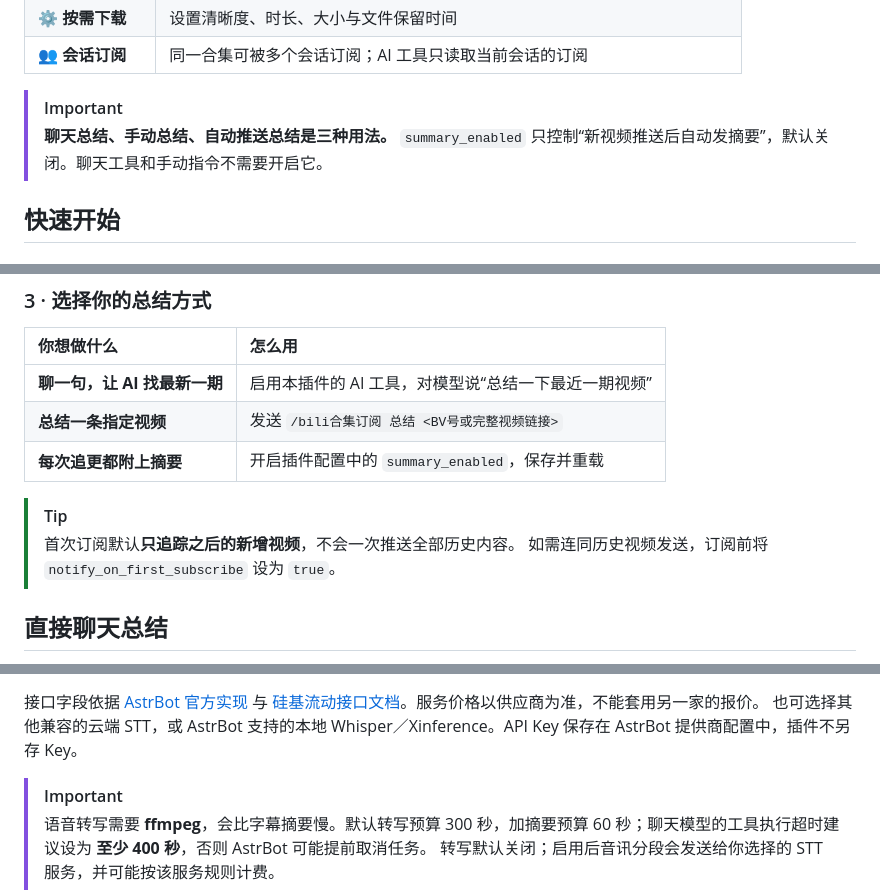
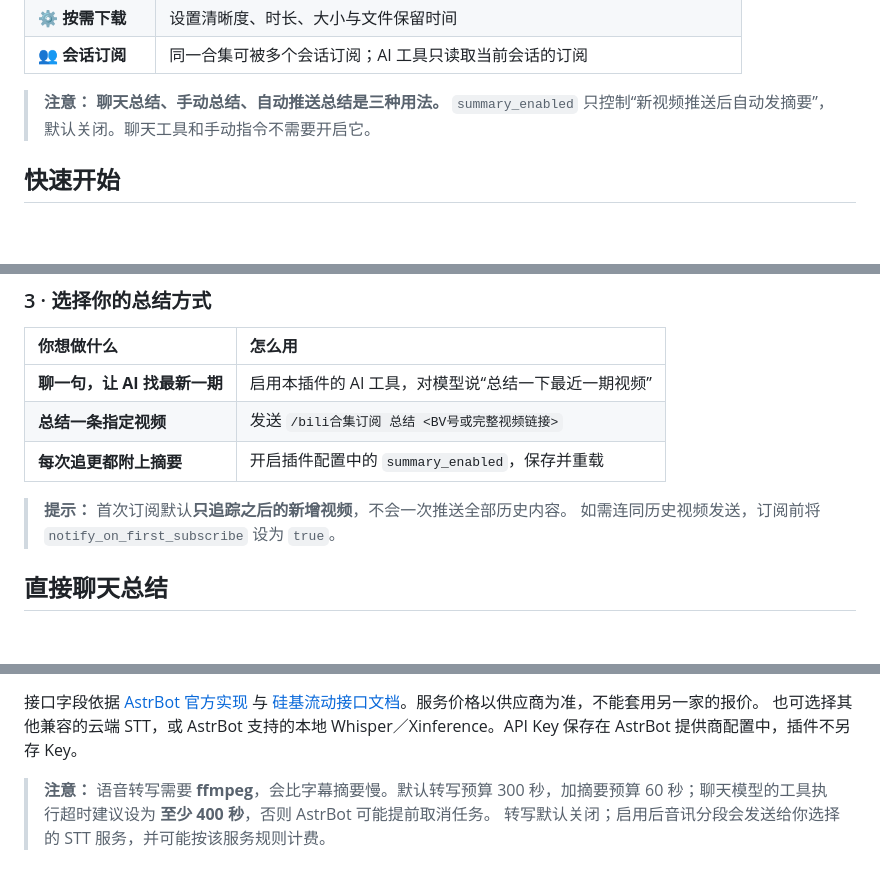
Before and after one commit to xureimu-bit/astrbot_plugin_bilibili_season_subscribe, a Markdown page: README.md, 3 parts joined by grey strips. Drawn GitHub-style; blank space fills up the shorter version.

```diff
--- a/README.md
+++ b/README.md
@@ -31,7 +24,7 @@
 | ⚙️ **按需下载** | 设置清晰度、时长、大小与文件保留时间 |
 | 👥 **会话订阅** | 同一合集可被多个会话订阅；AI 工具只读取当前会话的订阅 |
 
-> [!IMPORTANT]
+> **注意：**
 > **聊天总结、手动总结、自动推送总结是三种用法。**
 > `summary_enabled` 只控制“新视频推送后自动发摘要”，默认关闭。聊天工具和手动指令不需要开启它。
 
@@ -82,7 +75,7 @@ https://space.bilibili.com/<mid>/channel/collectiondetail?sid=<season_id>
 | **总结一条指定视频** | 发送 `/bili合集订阅 总结 <BV号或完整视频链接>` |
 | **每次追更都附上摘要** | 开启插件配置中的 `summary_enabled`，保存并重载 |
 
-> [!TIP]
+> **提示：**
 > 首次订阅默认**只追踪之后的新增视频**，不会一次推送全部历史内容。
 > 如需连同历史视频发送，订阅前将 `notify_on_first_subscribe` 设为 `true`。
 
@@ -155,7 +148,7 @@ BV 号仅为格式示例，请替换成实际视频。暂不支持 `b23.tv` 短
 接口字段依据 [AstrBot 官方实现](https://github.com/AstrBotDevs/AstrBot/blob/master/astrbot/core/provider/sources/whisper_api_source.py) 与 [硅基流动接口文档](https://docs.siliconflow.cn/docs/api/audio-transcriptions-post)。服务价格以供应商为准，不能套用另一家的报价。
 也可选择其他兼容的云端 STT，或 AstrBot 支持的本地 Whisper／Xinference。API Key 保存在 AstrBot 提供商配置中，插件不另存 Key。
 
-> [!IMPORTANT]
+> **注意：**
 > 语音转写需要 **ffmpeg**，会比字幕摘要慢。默认转写预算 300 秒，加摘要预算 60 秒；聊天模型的工具执行超时建议设为 **至少 400 秒**，否则 AstrBot 可能提前取消任务。
 > 转写默认关闭；启用后音讯分段会发送给你选择的 STT 服务，并可能按该服务规则计费。
 
```
Also changed, not shown: other parts of README.md (+5 -16 lines), RELEASE_NOTES.md (+10 -0 lines).
